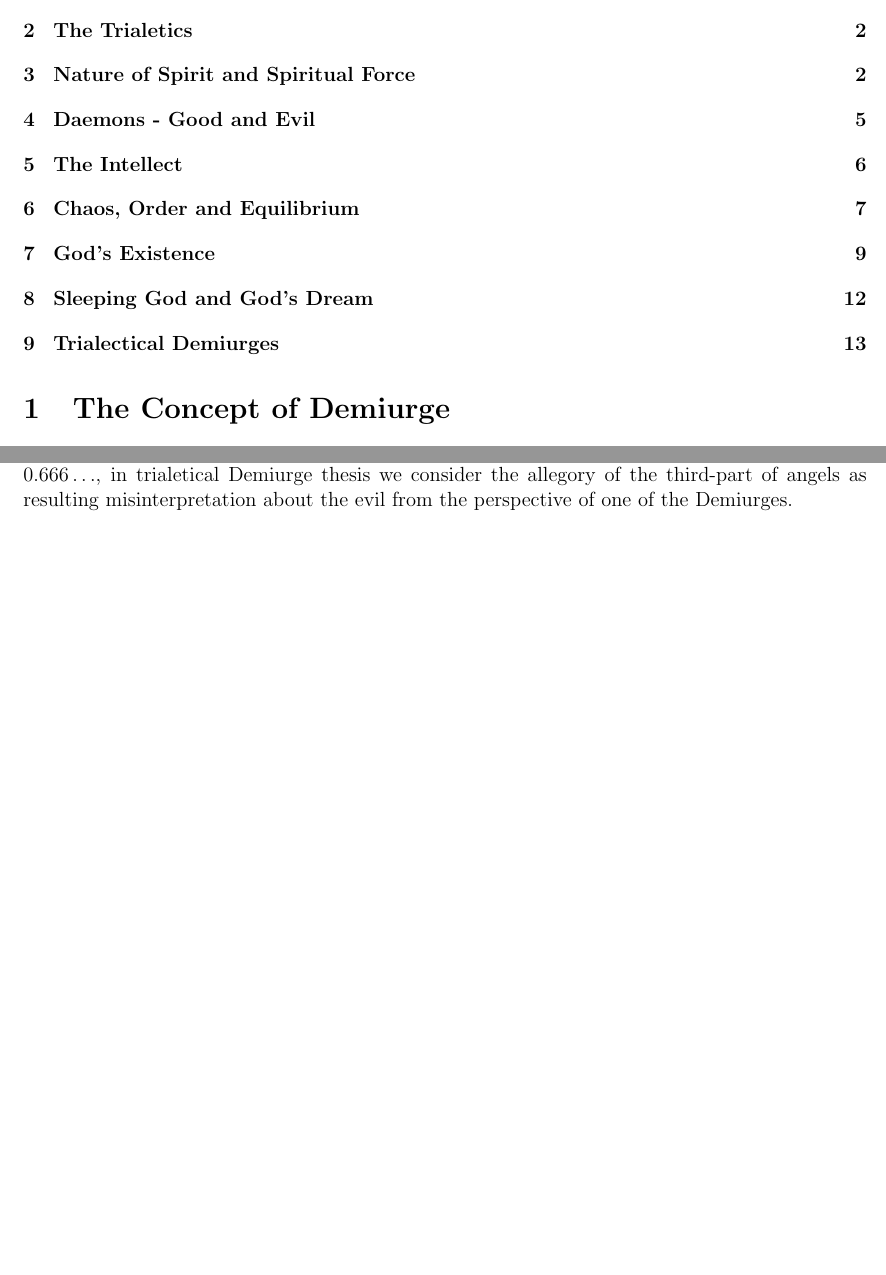
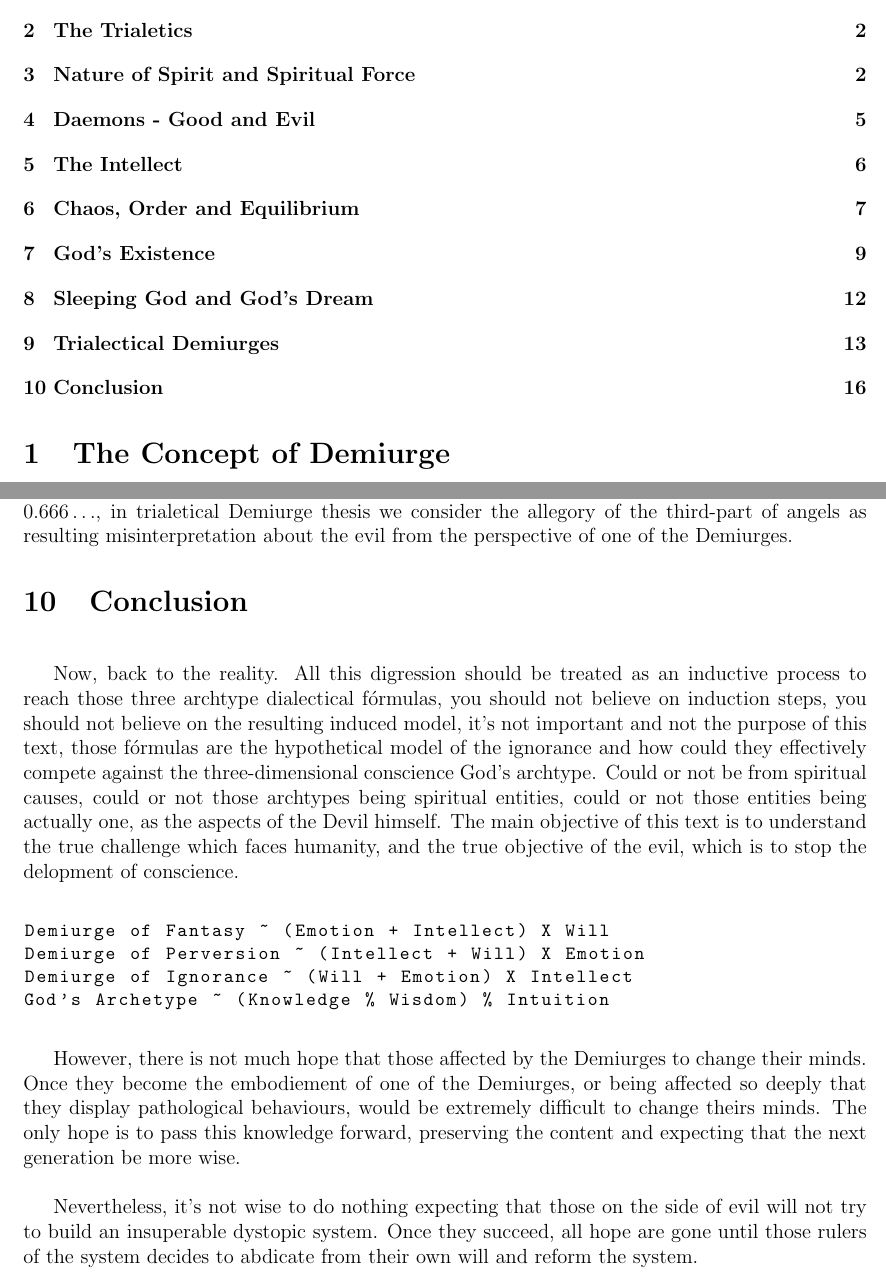
Before and after one commit to EYO-07/_Manuscritos, a LaTeX document (trialectical_demiurges.tex): two parts of pages 2 and 16 of 16 before the commit and two parts of pages 2 and 17 of 17 after it, joined at a grey line, cut so that both start at the same text, the shorter picture padded with empty space. Compiled offline with pdfLaTeX.

Commit message:
Add files via upload

```diff
--- a/trialectical_demiurges.tex
+++ b/trialectical_demiurges.tex
@@ -407,5 +407,26 @@ These three dialectical fórmulas describes the nature of the three Trialectical
 
 On the trialectical Demiurge thesis, the nature of evil are three and the three are dual $2/3=0.666 \dots$, in trialetical Demiurge thesis we consider the allegory of the third-part of angels as resulting misinterpretation about the evil from the perspective of one of the Demiurges.
 
+\section{Conclusion}
+
+\hspace{\baselineskip}
+
+Now, back to the reality. All this digression should be treated as an inductive process to reach those three archtype dialectical fórmulas, you should not believe on induction steps, you should not believe on the resulting induced model, it's not important and not the purpose of this text, those fórmulas are the hypothetical model of the ignorance and how could they effectively compete against the three-dimensional conscience God's archtype. Could or not be from spiritual causes, could or not those archtypes being spiritual entities, could or not those entities being actually one, as the aspects of the Devil himself. The main objective of this text is to understand the true challenge which faces humanity, and the true objective of the evil, which is to stop the delopment of conscience. \\
+
+\begin{lstlisting}
+Demiurge of Fantasy ~ (Emotion + Intellect) X Will
+Demiurge of Perversion ~ (Intellect + Will) X Emotion
+Demiurge of Ignorance ~ (Will + Emotion) X Intellect
+God's Archetype ~ (Knowledge % Wisdom) % Intuition
+\end{lstlisting}
+
+\hspace{\baselineskip}
+
+However, there is not much hope that those affected by the Demiurges to change their minds. Once they become the embodiement of one of the Demiurges, or being affected so deeply that they display pathological behaviours, would be extremely difficult to change theirs minds. The only hope is to pass this knowledge forward, preserving the content and expecting that the next generation be more wise.\\
+
+Nevertheless, it's not wise to do nothing expecting that those on the side of evil will not try to build an insuperable dystopic system. Once they succeed, all hope are gone until those rulers of the system decides to abdicate from their own will and reform the system.
+
+
+
 
 \end{document}
```
Also changed, not shown: trialectical_demiurges.pdf, trialectical_demiurges.tex (2 more changed lines).
